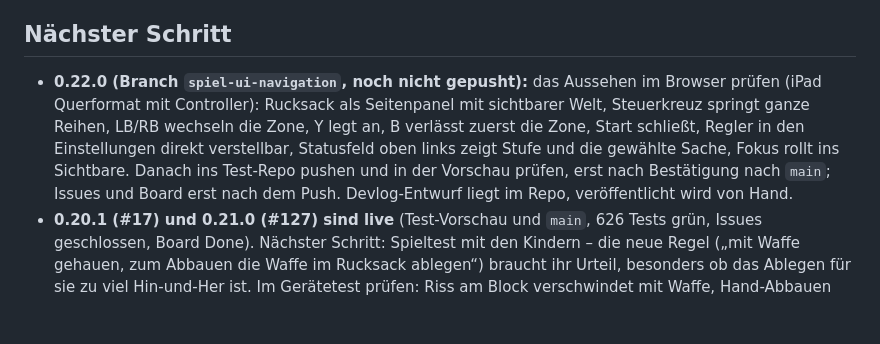
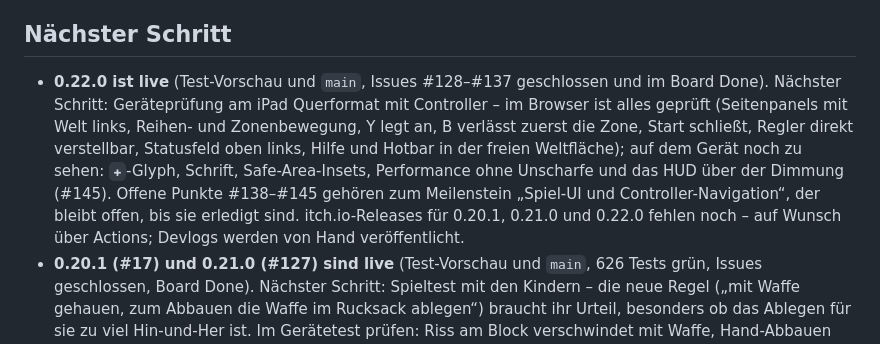
Before and after one commit to ttrabold/spacecraft, a Markdown page: docs/ROADMAP.md, the part around one of its changes. Drawn GitHub-style; blank space fills up the shorter version.

Commit message:
ROADMAP: 0.22.0 live; Geräteprüfung am iPad und offene UI-Punkte #138-#145 als nächster Schritt

```diff
--- a/docs/ROADMAP.md
+++ b/docs/ROADMAP.md
@@ -75,7 +75,7 @@ Minecraft-artiges Browser-Spiel: Blöcke abbauen und bauen, Erkundung, Kampf, Sp
 
 ## Nächster Schritt
 
-- **0.22.0 (Branch `spiel-ui-navigation`, noch nicht gepusht):** das Aussehen im Browser prüfen (iPad Querformat mit Controller): Rucksack als Seitenpanel mit sichtbarer Welt, Steuerkreuz springt ganze Reihen, LB/RB wechseln die Zone, Y legt an, B verlässt zuerst die Zone, Start schließt, Regler in den Einstellungen direkt verstellbar, Statusfeld oben links zeigt Stufe und die gewählte Sache, Fokus rollt ins Sichtbare. Danach ins Test-Repo pushen und in der Vorschau prüfen, erst nach Bestätigung nach `main`; Issues und Board erst nach dem Push. Devlog-Entwurf liegt im Repo, veröffentlicht wird von Hand.
+- **0.22.0 ist live** (Test-Vorschau und `main`, Issues #128–#137 geschlossen und im Board Done). Nächster Schritt: Geräteprüfung am iPad Querformat mit Controller – im Browser ist alles geprüft (Seitenpanels mit Welt links, Reihen- und Zonenbewegung, Y legt an, B verlässt zuerst die Zone, Start schließt, Regler direkt verstellbar, Statusfeld oben links, Hilfe und Hotbar in der freien Weltfläche); auf dem Gerät noch zu sehen: `✚`-Glyph, Schrift, Safe-Area-Insets, Performance ohne Unscharfe und das HUD über der Dimmung (#145). Offene Punkte #138–#145 gehören zum Meilenstein „Spiel-UI und Controller-Navigation“, der bleibt offen, bis sie erledigt sind. itch.io-Releases für 0.20.1, 0.21.0 und 0.22.0 fehlen noch – auf Wunsch über Actions; Devlogs werden von Hand veröffentlicht.
 - **0.20.1 (#17) und 0.21.0 (#127) sind live** (Test-Vorschau und `main`, 626 Tests grün, Issues geschlossen, Board Done). Nächster Schritt: Spieltest mit den Kindern – die neue Regel („mit Waffe gehauen, zum Abbauen die Waffe im Rucksack ablegen“) braucht ihr Urteil, besonders ob das Ablegen für sie zu viel Hin-und-Her ist. Im Gerätetest prüfen: Riss am Block verschwindet mit Waffe, Hand-Abbauen dauert jetzt die alte Schwertzeit, Anleitung an drei Stellen (Maus, Touch, Controller). itch.io-Release für 0.20.1 und 0.21.0 noch nicht erstellt – auf Wunsch über Actions.
 - **Crafting 6a prüfen** (Test-Vorschau, Gerät): Werkbank bauen, Bauteile aufstellen (Optik von Zaun, Tür, Leiter, Fackel), Waffe in zwei Farben, Rüstung, Truhe zu zweit; danach live und Meilenstein 6a schließen. Dann Plan für 6b (Fahrzeuge zusammenstellen, gefundene Fahrzeuge seltener).
 - **Crafting 6a umsetzen** nach dem Plan; vorher Issues auf das Board bringen und #15 schließen (ersetzt durch #95–#105).
```
Also changed, not shown: other parts of docs/ROADMAP.md (+1 -1 lines).
